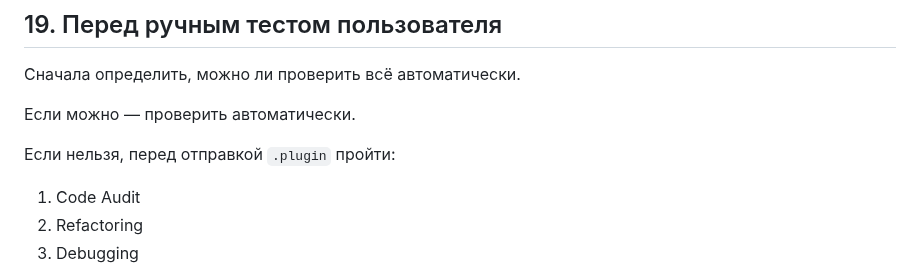
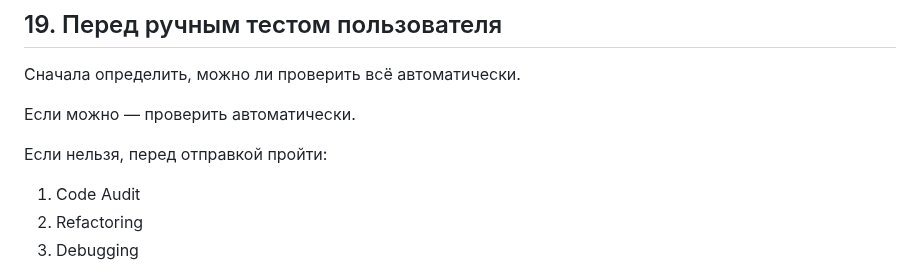
Before and after one commit to ios3kov/FSTR-Line, a Markdown page: DEVELOPMENT_RULES.md, the part around the change. GitHub-like rendering.

```diff
--- a/DEVELOPMENT_RULES.md
+++ b/DEVELOPMENT_RULES.md
@@ -165,7 +165,7 @@ Render и RAM Preview должны быть максимально быстры
 
 Если можно — проверить автоматически.
 
-Если нельзя, перед отправкой `.plugin` пройти:
+Если нельзя, перед отправкой пройти:
 
 1. Code Audit
 2. Refactoring
```
